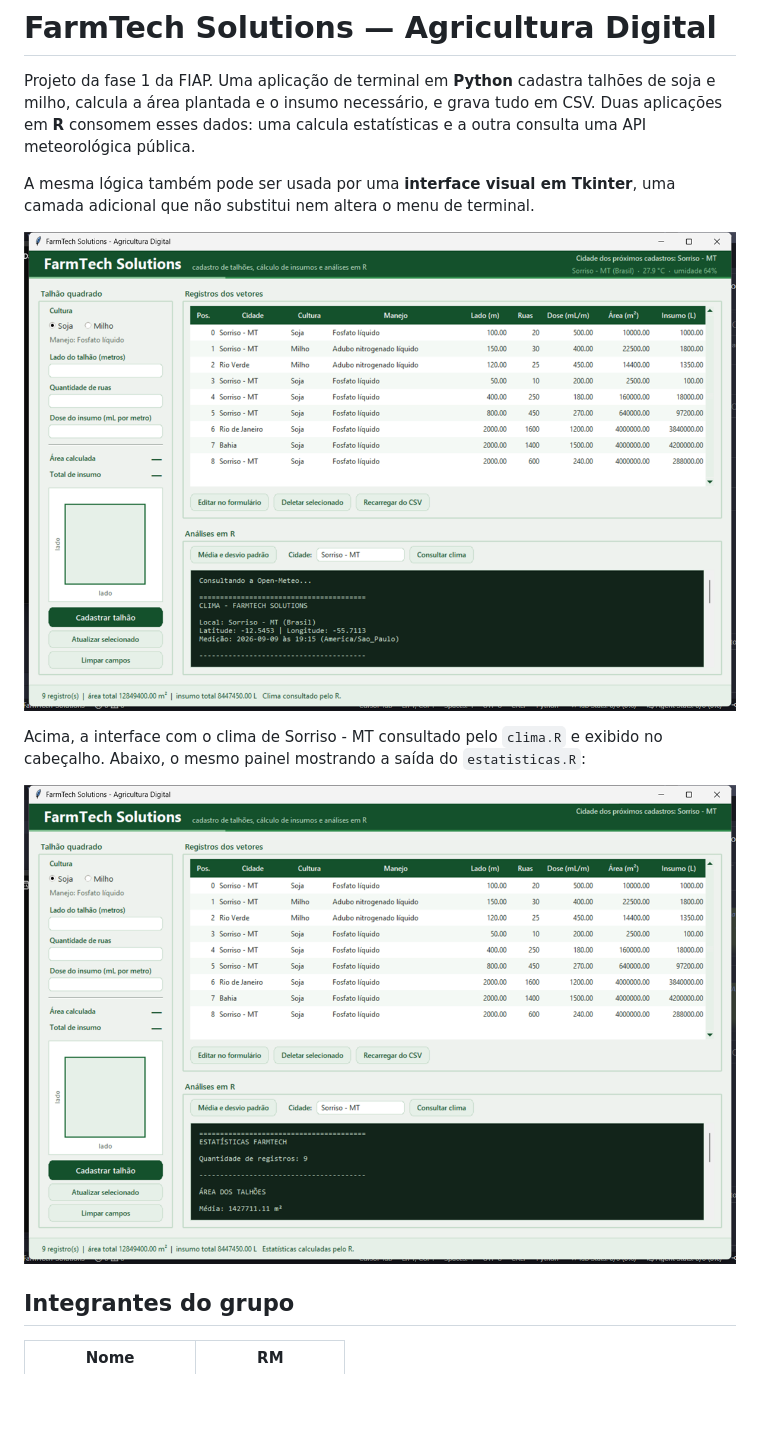
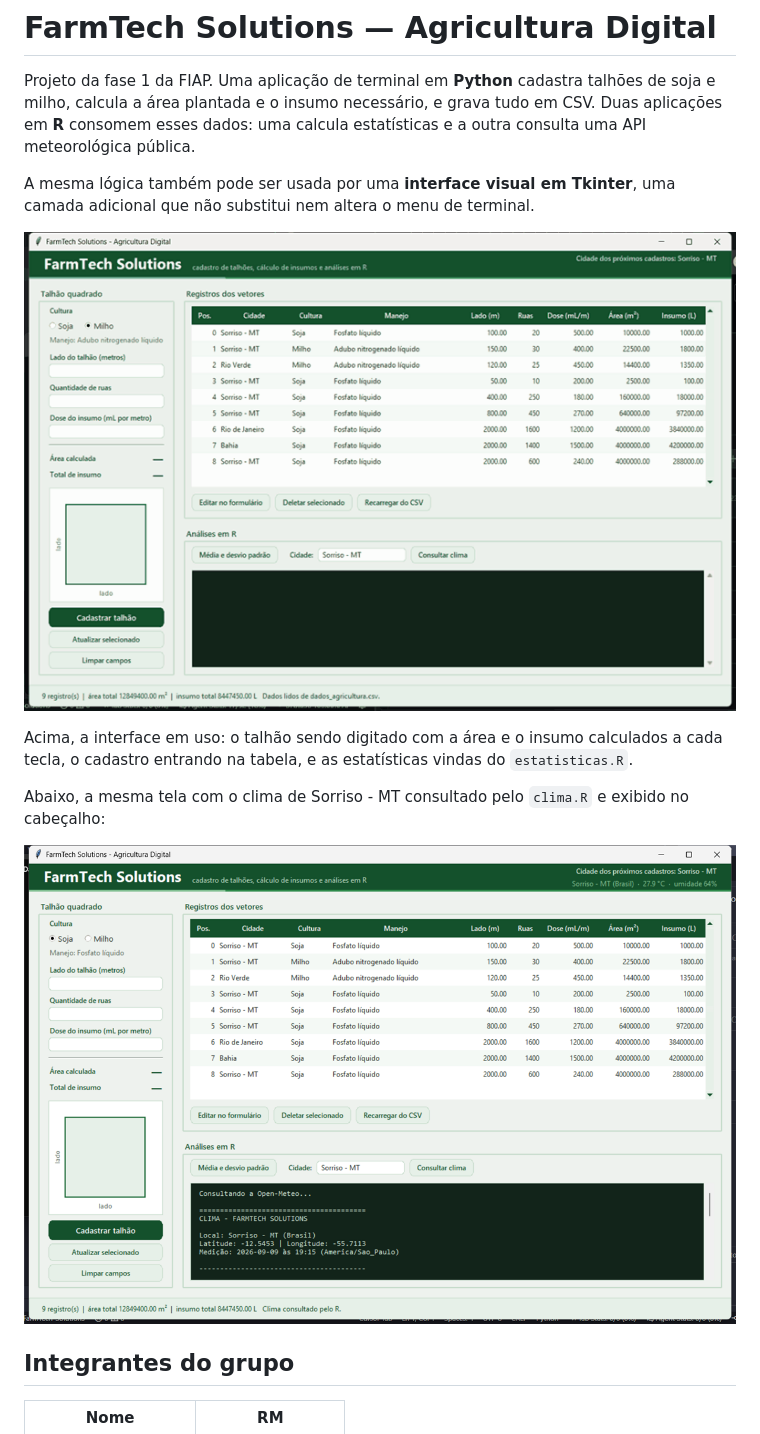
Before and after one commit to henricofernandes/FarmTech-Solutions, a Markdown page: README.md, the part around the change. GitHub-like rendering; pictures changed too: docs/imagens/demo.gif (added); blank space fills up the shorter version.

Commit message:
docs: adiciona GIF da interface em funcionamento no README
Co-authored-by: Cursor <cursoragent@cursor.com>

```diff
--- a/README.md
+++ b/README.md
@@ -8,12 +8,15 @@ uma API meteorológica pública.
 A mesma lógica também pode ser usada por uma **interface visual em Tkinter**, uma camada
 adicional que não substitui nem altera o menu de terminal.
 
-![Interface visual do FarmTech Solutions](docs/imagens/interface.png)
+![Interface visual em funcionamento](docs/imagens/demo.gif)
 
-Acima, a interface com o clima de Sorriso - MT consultado pelo `clima.R` e exibido no
-cabeçalho. Abaixo, o mesmo painel mostrando a saída do `estatisticas.R`:
+Acima, a interface em uso: o talhão sendo digitado com a área e o insumo calculados a
+cada tecla, o cadastro entrando na tabela, e as estatísticas vindas do `estatisticas.R`.
 
-![Estatísticas calculadas pelo R](docs/imagens/estatisticas.png)
+Abaixo, a mesma tela com o clima de Sorriso - MT consultado pelo `clima.R` e exibido no
+cabeçalho:
+
+![Interface com o clima no cabeçalho](docs/imagens/interface.png)
 
 ## Integrantes do grupo
 
```
Also changed, not shown: docs/interface.md (+3 -1 lines).
